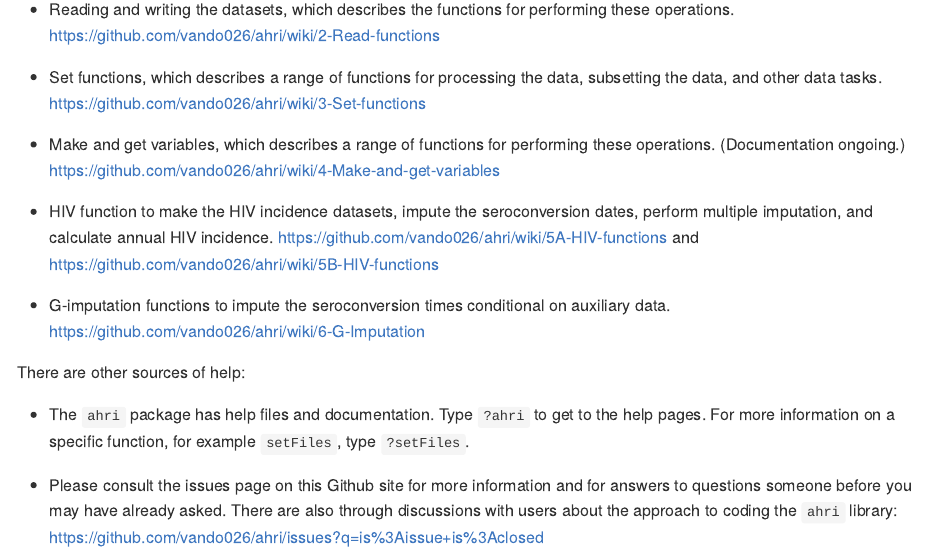
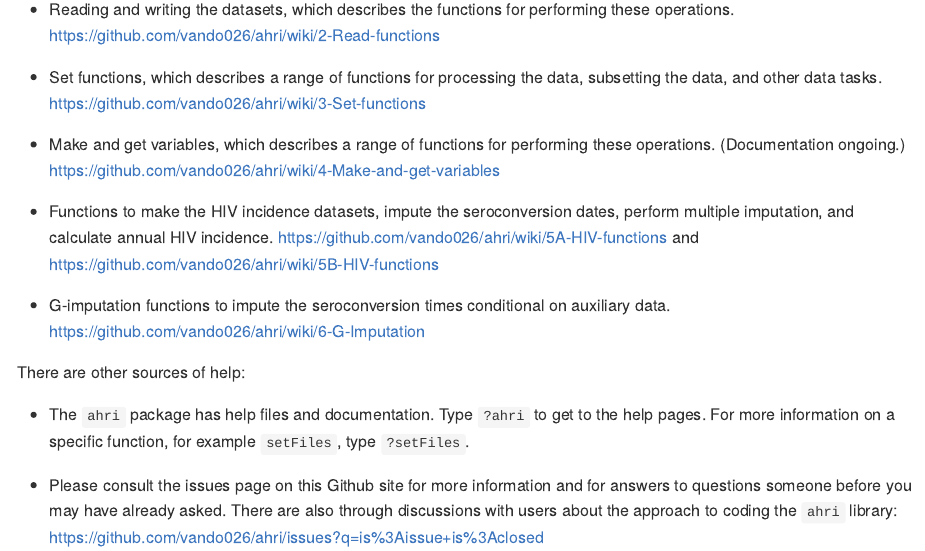
Before and after one commit to vando026/ahri, an R Markdown document (README.Rmd): the page in a window 1100 px wide, from 350 px down. The pictures show the output file README.md that the author committed with the source, drawn offline in the style of GitHub.

Commit message:
Fix readme

```diff
--- a/README.Rmd
+++ b/README.Rmd
@@ -33,7 +33,7 @@ found in the links below. The help files are organised as follows:
 - Make and get variables, which describes a range of functions for performing these
   operations. (Documentation ongoing.) https://github.com/vando026/ahri/wiki/4-Make-and-get-variables
 
-- HIV function to make the HIV incidence datasets, impute the
+- Functions to make the HIV incidence datasets, impute the
   seroconversion dates, perform multiple imputation, and calculate annual HIV incidence.
   https://github.com/vando026/ahri/wiki/5A-HIV-functions and
   https://github.com/vando026/ahri/wiki/5B-HIV-functions
```
Also changed, not shown: README.md.
